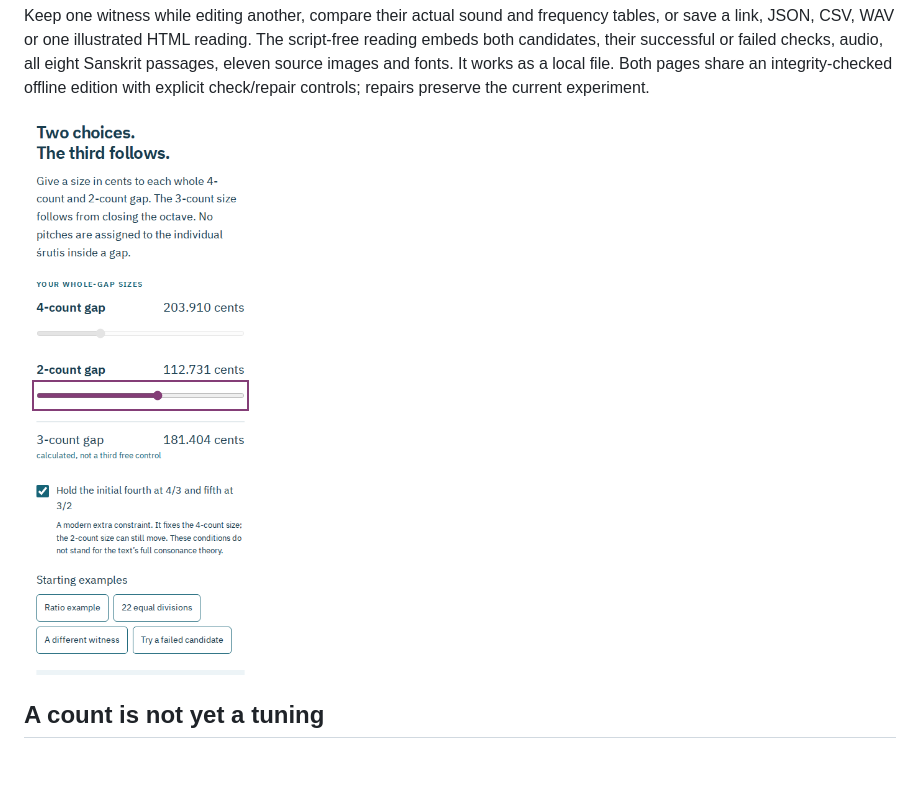
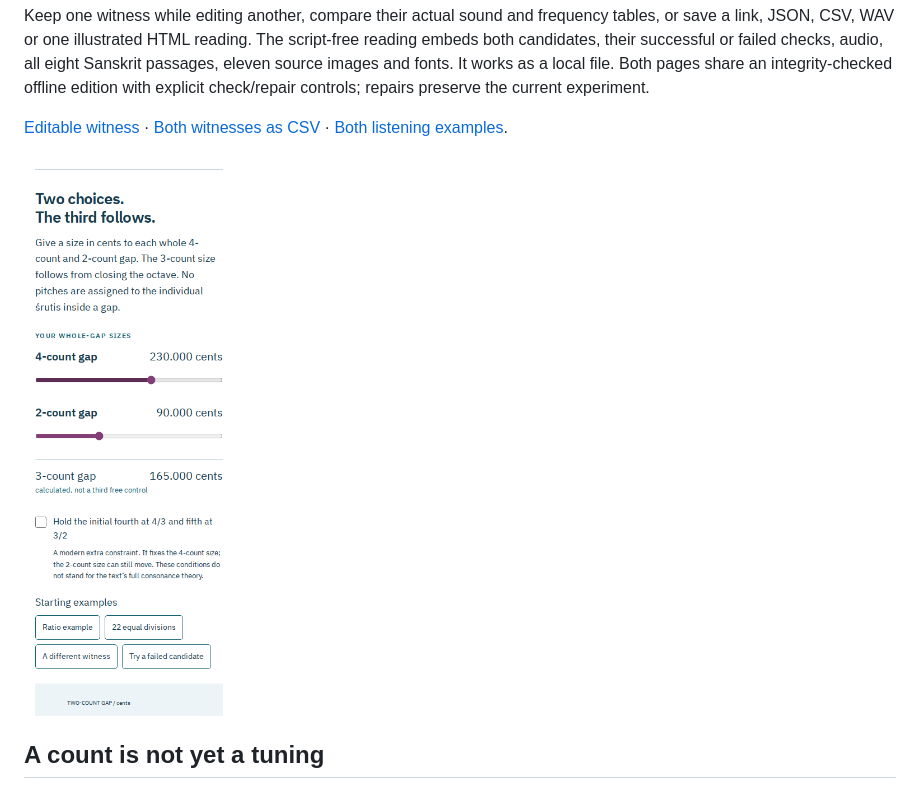
Before and after one commit to antonsoo/grama, a Markdown page: README.md, the part around the change. Rendered like a GitHub page; pictures changed too: docs/assets/tuning-controls-mobile.png; blank space fills up the shorter version.

Commit message:
docs: retain clean-build, source, audio and operated tuning review evidence

```diff
--- a/README.md
+++ b/README.md
@@ -80,6 +80,10 @@ script-free reading embeds both candidates, their successful or failed checks,
 audio, all eight Sanskrit passages, eleven source images and fonts. It works as
 a local file. Both pages share an integrity-checked offline edition with explicit
 check/repair controls; repairs preserve the current experiment.
+
+[Editable witness](examples/tuning-family.json) ·
+[Both witnesses as CSV](examples/tuning-family.csv) ·
+[Both listening examples](examples/tuning-family.wav).
 
 ![The whole-gap controls on a phone, with the fourth/fifth lock](docs/assets/tuning-controls-mobile.png)
 
```
Also changed, not shown: docs/tuning-review.md (+35 -0 lines), docs/assets/tuning-desktop.png, docs/assets/tuning-instrument-desktop.png (added), docs/assets/tuning-instrument-mobile.png (added), docs/assets/tuning-mobile.png, 13 other files.
